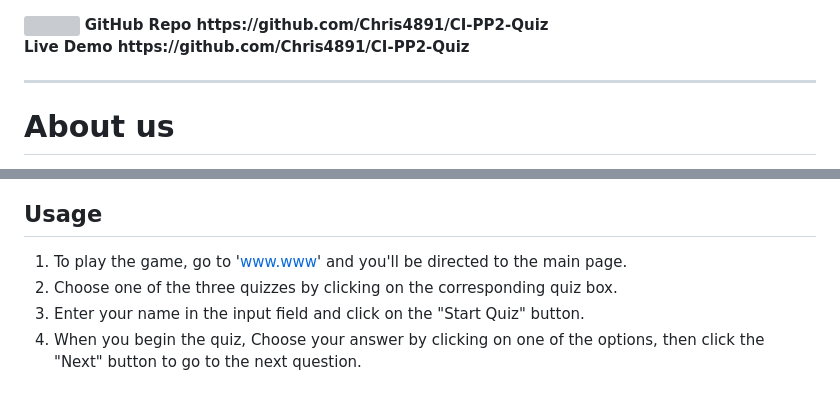
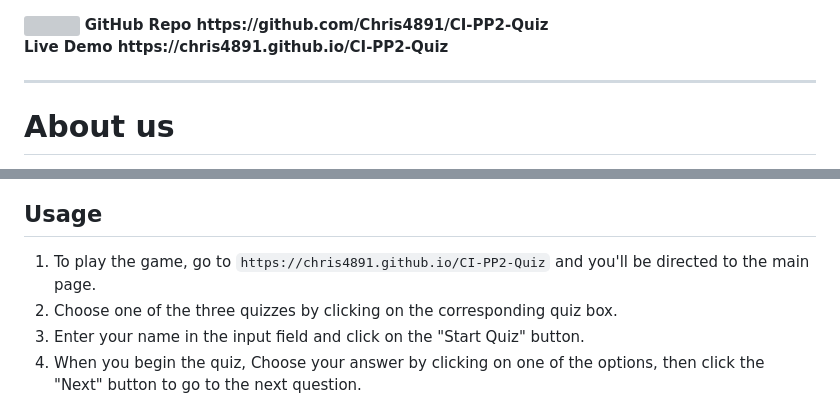
Before and after one commit to Chris4891/-CI-PP2-Quiz2, a Markdown page: README.md, 2 parts joined by grey strips. Drawn GitHub-style; grey boxes are pictures that could not be loaded.

```diff
--- a/README.md
+++ b/README.md
@@ -4,7 +4,7 @@
 <!-- # Quizify -->
 <img src='https://user-images.githubusercontent.com/109537705/234806508-ac3e2a7b-6e43-4437-9dd7-575d369f6b36.png' width='300px'/>
 <b>GitHub Repo https://github.com/Chris4891/CI-PP2-Quiz</b> <br />
-<b>Live Demo https://github.com/Chris4891/CI-PP2-Quiz</b>
+<b>Live Demo https://chris4891.github.io/CI-PP2-Quiz</b>
 <hr/>
 
 # About us
@@ -43,7 +43,7 @@ This guarantees that all features and capabilities are available to users regard
 ![Frontend Developer (5)](https://user-images.githubusercontent.com/109537705/234837968-7ba8752c-f494-4eb8-955f-a7a2f6a275aa.png)
 
 ## Usage
-1. To play the game, go to 'www.www' and you'll be directed to the main page.<br/>
+1. To play the game, go to `https://chris4891.github.io/CI-PP2-Quiz` and you'll be directed to the main page.<br/>
 2. Choose one of the three quizzes by clicking on the corresponding quiz box.<br/>
 3. Enter your name in the input field and click on the "Start Quiz" button.<br/>
 4. When you begin the quiz, Choose your answer by clicking on one of the options, then click the "Next" button to go to the next question.<br/>
```
